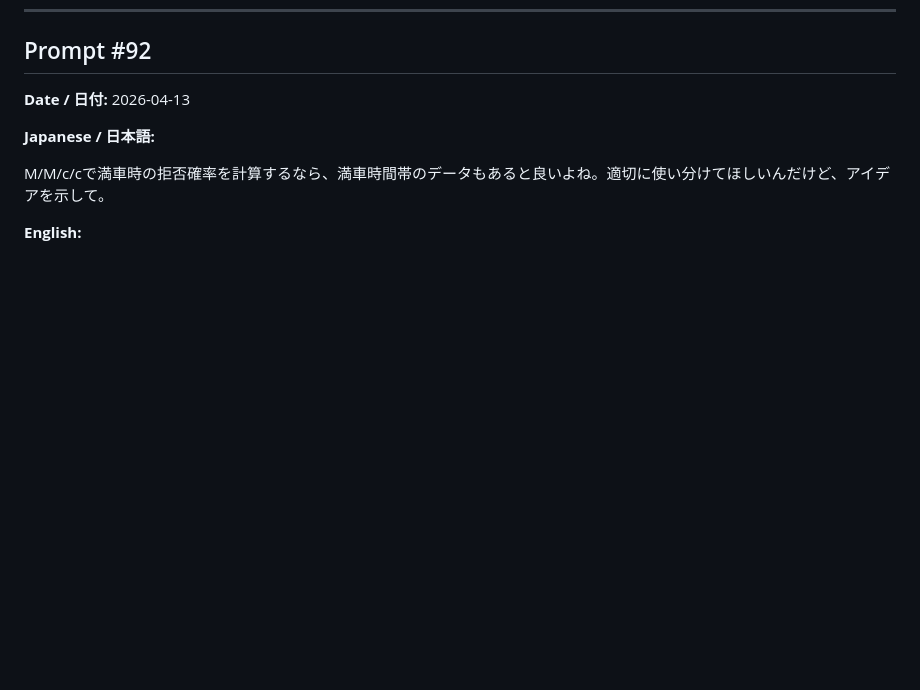
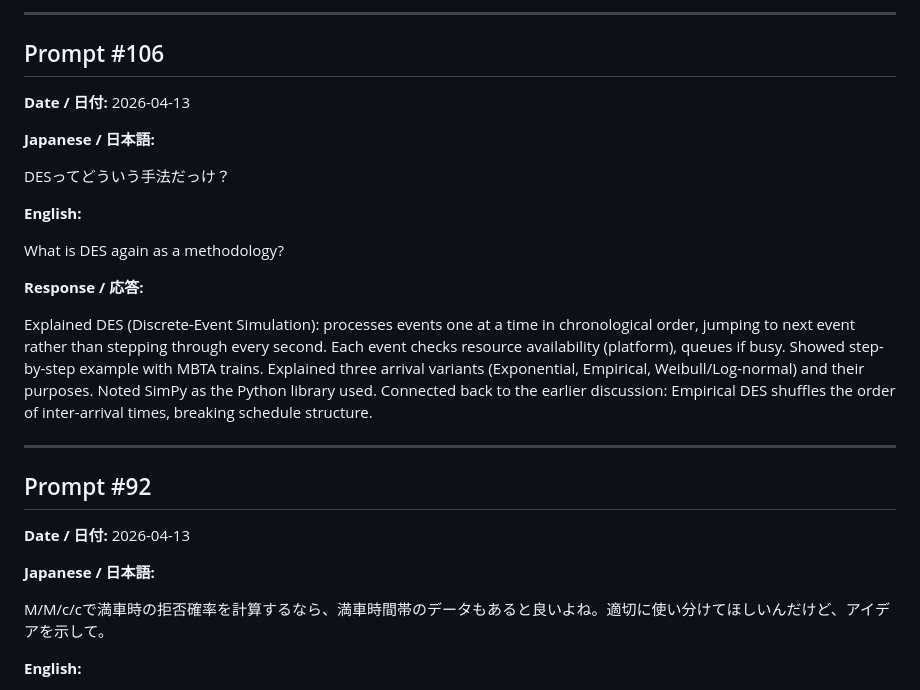
Before and after one commit to taka1005/transportation-project, a Markdown page: project-docs/prompts.md, the part around one of its changes. Drawn GitHub-style; blank space fills up the shorter version.

Commit message:
Update prompt log through #106
Co-Authored-By: Claude Opus 4.6 (1M context) <noreply@anthropic.com>

```diff
--- a/project-docs/prompts.md
+++ b/project-docs/prompts.md
@@ -1638,3 +1708,23 @@ Completed Steps 4.1.1–4.1.4 (Cross-Modal Synthesis). Key findings: (1) Both sy
+---
+
+## Prompt #106
+
+**Date / 日付:** 2026-04-13
+
+**Japanese / 日本語:**
+
+DESってどういう手法だっけ？
+
+**English:**
+
+What is DES again as a methodology?
+
+**Response / 応答:**
+
+Explained DES (Discrete-Event Simulation): processes events one at a time in chronological order, jumping to next event rather than stepping through every second. Each event checks resource availability (platform), queues if busy. Showed step-by-step example with MBTA trains. Explained three arrival variants (Exponential, Empirical, Weibull/Log-normal) and their purposes. Noted SimPy as the Python library used. Connected back to the earlier discussion: Empirical DES shuffles the order of inter-arrival times, breaking schedule structure.
+
+---
+
 ## Prompt #92
 
 **Date / 日付:** 2026-04-13
```
Also changed, not shown: other parts of project-docs/prompts.md (+70 -0 lines).
